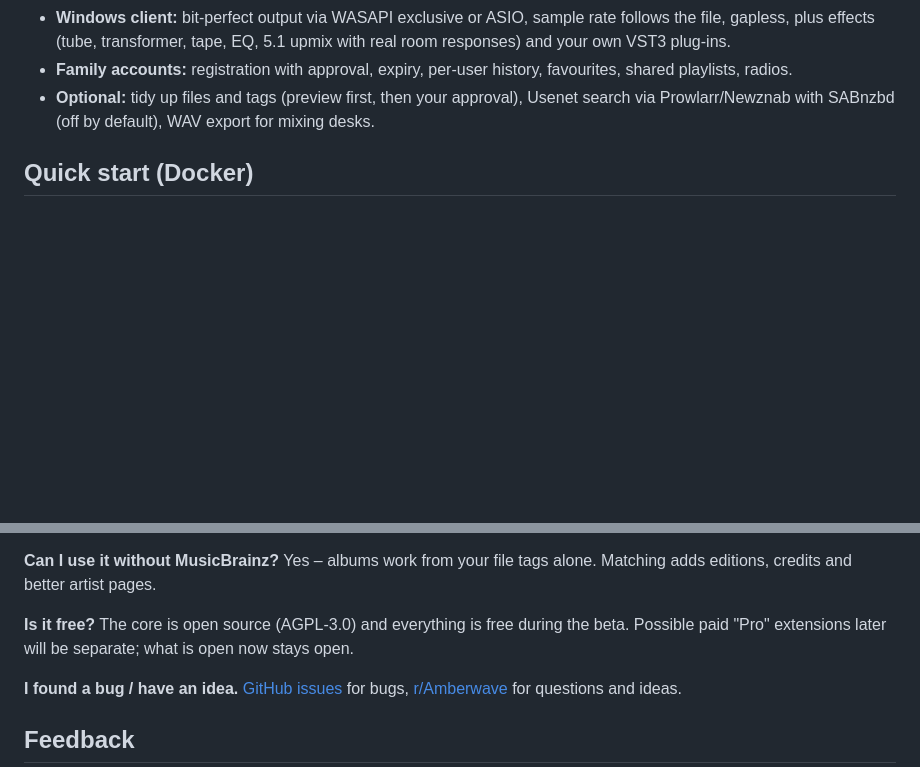
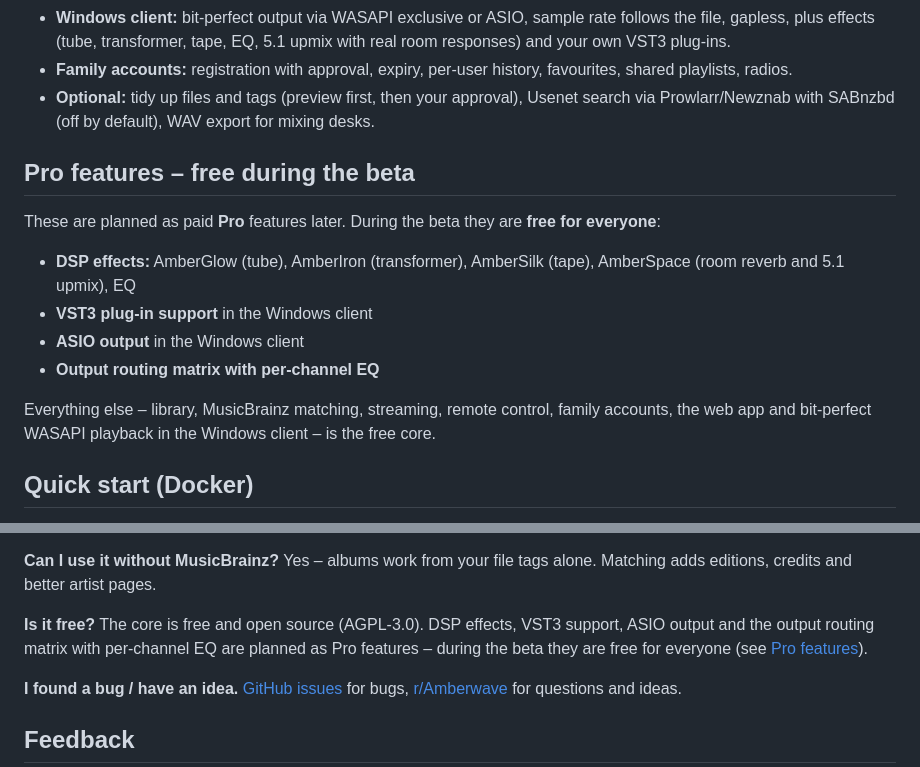
Before and after one commit to lfrank95/amberwave, a Markdown page: README.md, 2 parts joined by grey strips. Drawn GitHub-style; blank space fills up the shorter version.

Commit message:
README: list Pro features that are free during the beta
Co-Authored-By: Claude Opus 5.5 <noreply@anthropic.com>
Claude-Session: https://claude.ai/code/session_01Lo9RQqrnwru2j14ncbNhXf

```diff
--- a/README.md
+++ b/README.md
@@ -32,6 +32,18 @@ remote-control every other one. Metadata comes from MusicBrainz, with credits do
 - **Family accounts:** registration with approval, expiry, per-user history, favourites, shared playlists, radios.
 - **Optional:** tidy up files and tags (preview first, then your approval), Usenet search via Prowlarr/Newznab with
   SABnzbd (off by default), WAV export for mixing desks.
+
+## Pro features – free during the beta
+
+These are planned as paid **Pro** features later. During the beta they are **free for everyone**:
+
+- **DSP effects:** AmberGlow (tube), AmberIron (transformer), AmberSilk (tape), AmberSpace (room reverb and 5.1 upmix), EQ
+- **VST3 plug-in support** in the Windows client
+- **ASIO output** in the Windows client
+- **Output routing matrix with per-channel EQ**
+
+Everything else – library, MusicBrainz matching, streaming, remote control, family accounts, the web app and
+bit-perfect WASAPI playback in the Windows client – is the free core.
 
 ## Quick start (Docker)
 
@@ -140,8 +152,9 @@ app-data folder with your usual NAS backup as well.
 **Can I use it without MusicBrainz?** Yes – albums work from your file tags alone. Matching adds editions, credits and
 better artist pages.
 
-**Is it free?** The core is open source (AGPL-3.0) and everything is free during the beta. Possible paid "Pro"
-extensions later will be separate; what is open now stays open.
+**Is it free?** The core is free and open source (AGPL-3.0). DSP effects, VST3 support, ASIO output and the output
+routing matrix with per-channel EQ are planned as Pro features – during the beta they are free for everyone
+(see [Pro features](#pro-features--free-during-the-beta)).
 
 **I found a bug / have an idea.** [GitHub issues](../../issues) for bugs, [r/Amberwave](https://www.reddit.com/r/Amberwave)
 for questions and ideas.
```
Also changed, not shown: README.de.md (+14 -2 lines).
